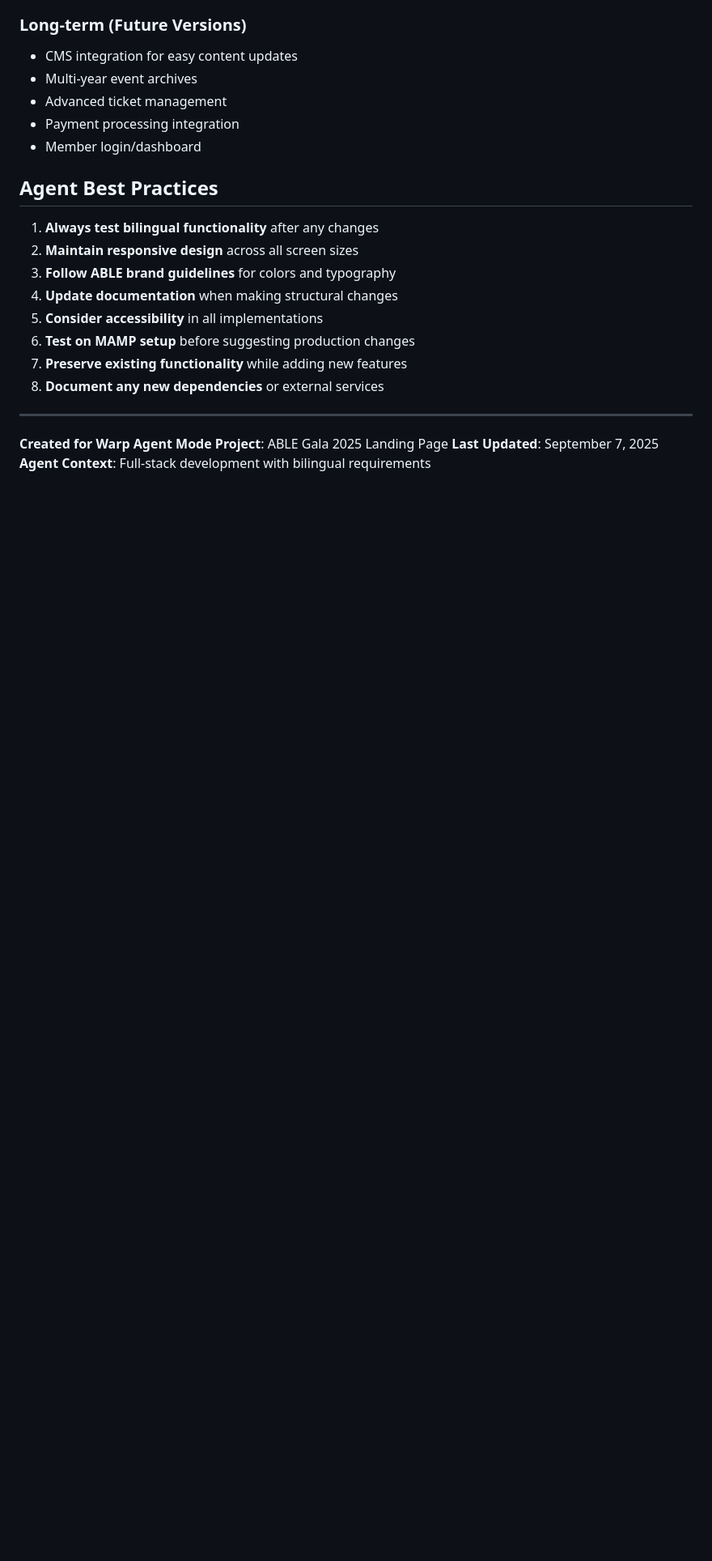
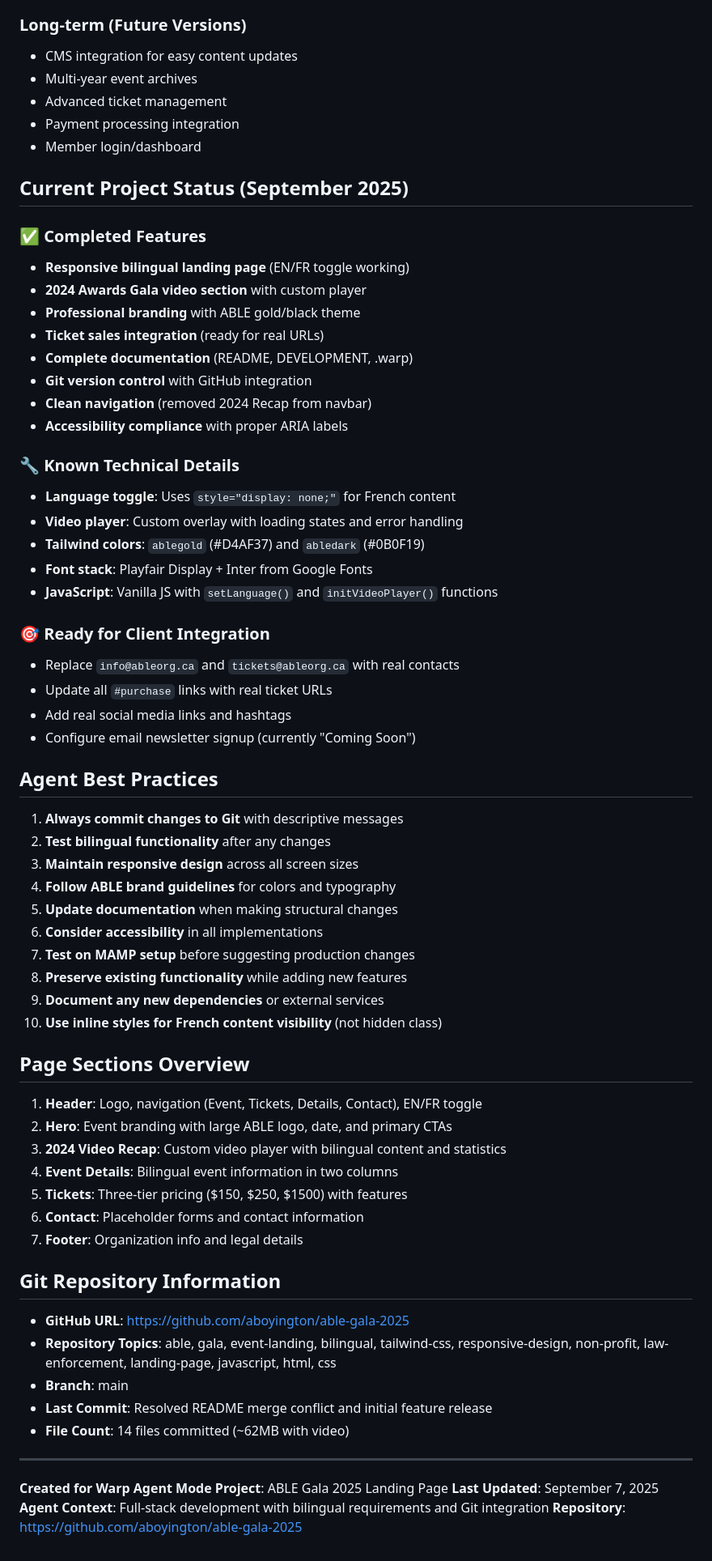
Before and after one commit to aboyington/able-gala-2025, a Markdown page: .warp.md, the part around one of its changes. Shown at 81% size. Drawn GitHub-style; blank space fills up the shorter version.

```diff
--- a/.warp.md
+++ b/.warp.md
@@ -205,20 +260,66 @@ cd /Users/anthony/Sites/ableorg.ca
 - Payment processing integration
 - Member login/dashboard
 
+## Current Project Status (September 2025)
+
+### ✅ Completed Features
+- **Responsive bilingual landing page** (EN/FR toggle working)
+- **2024 Awards Gala video section** with custom player
+- **Professional branding** with ABLE gold/black theme
+- **Ticket sales integration** (ready for real URLs)
+- **Complete documentation** (README, DEVELOPMENT, .warp)
+- **Git version control** with GitHub integration
+- **Clean navigation** (removed 2024 Recap from navbar)
+- **Accessibility compliance** with proper ARIA labels
+
+### 🔧 Known Technical Details
+- **Language toggle**: Uses `style="display: none;"` for French content
+- **Video player**: Custom overlay with loading states and error handling
+- **Tailwind colors**: `ablegold` (#D4AF37) and `abledark` (#0B0F19)
+- **Font stack**: Playfair Display + Inter from Google Fonts
+- **JavaScript**: Vanilla JS with `setLanguage()` and `initVideoPlayer()` functions
+
+### 🎯 Ready for Client Integration
+- Replace `info@ableorg.ca` and `tickets@ableorg.ca` with real contacts
+- Update all `#purchase` links with real ticket URLs
+- Add real social media links and hashtags
+- Configure email newsletter signup (currently "Coming Soon")
+
 ## Agent Best Practices
 
-1. **Always test bilingual functionality** after any changes
-2. **Maintain responsive design** across all screen sizes
-3. **Follow ABLE brand guidelines** for colors and typography
-4. **Update documentation** when making structural changes
-5. **Consider accessibility** in all implementations
-6. **Test on MAMP setup** before suggesting production changes
-7. **Preserve existing functionality** while adding new features
-8. **Document any new dependencies** or external services
+1. **Always commit changes to Git** with descriptive messages
+2. **Test bilingual functionality** after any changes
+3. **Maintain responsive design** across all screen sizes
+4. **Follow ABLE brand guidelines** for colors and typography
+5. **Update documentation** when making structural changes
+6. **Consider accessibility** in all implementations
+7. **Test on MAMP setup** before suggesting production changes
+8. **Preserve existing functionality** while adding new features
+9. **Document any new dependencies** or external services
+10. **Use inline styles for French content visibility** (not hidden class)
+
+## Page Sections Overview
+
+1. **Header**: Logo, navigation (Event, Tickets, Details, Contact), EN/FR toggle
+2. **Hero**: Event branding with large ABLE logo, date, and primary CTAs
+3. **2024 Video Recap**: Custom video player with bilingual content and statistics
+4. **Event Details**: Bilingual event information in two columns
+5. **Tickets**: Three-tier pricing ($150, $250, $1500) with features
+6. **Contact**: Placeholder forms and contact information
+7. **Footer**: Organization info and legal details
+
+## Git Repository Information
+
+- **GitHub URL**: https://github.com/aboyington/able-gala-2025
+- **Repository Topics**: able, gala, event-landing, bilingual, tailwind-css, responsive-design, non-profit, law-enforcement, landing-page, javascript, html, css
+- **Branch**: main
+- **Last Commit**: Resolved README merge conflict and initial feature release
+- **File Count**: 14 files committed (~62MB with video)
 
 ---
 
 **Created for Warp Agent Mode**
 **Project**: ABLE Gala 2025 Landing Page
 **Last Updated**: September 7, 2025
-**Agent Context**: Full-stack development with bilingual requirements
+**Agent Context**: Full-stack development with bilingual requirements and Git integration
+**Repository**: https://github.com/aboyington/able-gala-2025
```
Also changed, not shown: other parts of .warp.md (+66 -11 lines).
